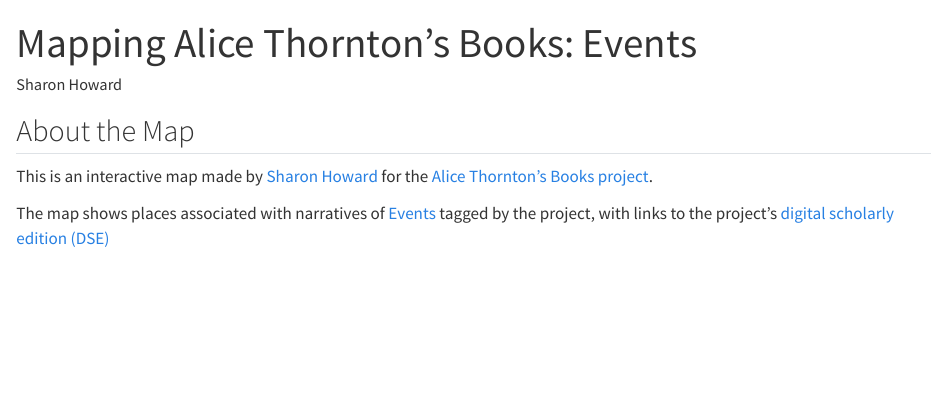
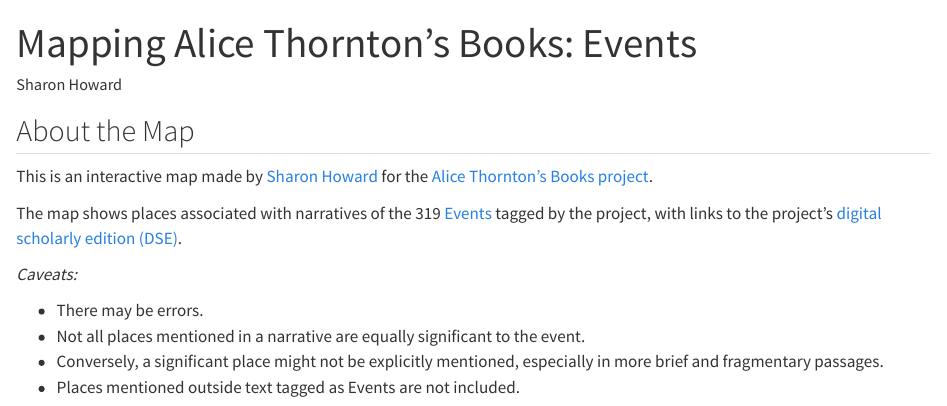
Before and after one commit to thornton-play-books/play-books, a Quarto document (events-map.qmd): the page in a window 1100 px wide, from its top. Rendered offline with R 4.5, knitr and Pandoc in place of Quarto, with nearby package versions; some code elsewhere in the file could not run offline.

Commit message:
minor edits to events map text.

````diff
--- a/events-map.qmd
+++ b/events-map.qmd
@@ -12,10 +12,15 @@ toc: false
 
 This is an interactive map made by [Sharon Howard](https://sharonhoward.org) for the [Alice Thornton's Books project](https://thornton.kdl.kcl.ac.uk/).
 
-The map shows places associated with narratives of [Events](https://thornton.kdl.kcl.ac.uk/posts/blog/2022-11-28-tei-events-thornton-books/) tagged by the project, with links to the project's [digital scholarly edition (DSE)](https://thornton.kdl.kcl.ac.uk/edition/?p0.lo=p.1&p0.vi=modern)
+The map shows places associated with narratives of the 319 [Events](https://thornton.kdl.kcl.ac.uk/posts/blog/2022-11-28-tei-events-thornton-books/) tagged by the project, with links to the project's [digital scholarly edition (DSE)](https://thornton.kdl.kcl.ac.uk/edition/?p0.lo=p.1&p0.vi=modern).
 
 
+*Caveats:*
 
+- There may be errors.
+- Not all places mentioned in a narrative are equally significant to the event.
+- Conversely, a significant place might not be explicitly mentioned, especially in more brief and fragmentary passages.
+- Places mentioned outside text tagged as Events are not included.
 
 ```{r}
 
````
Also changed, not shown: docs/search.json, events-map.qmd (5 more changed lines), 3 other files.
